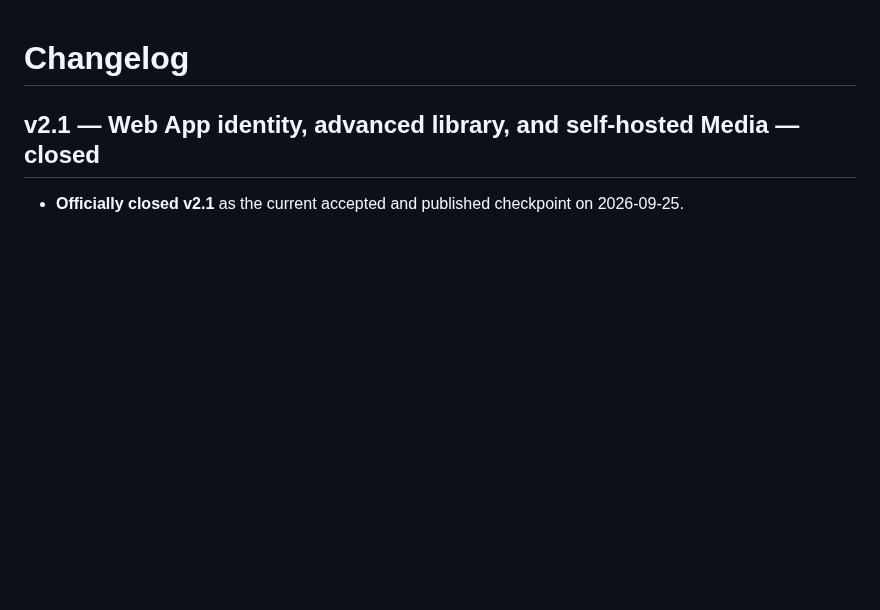
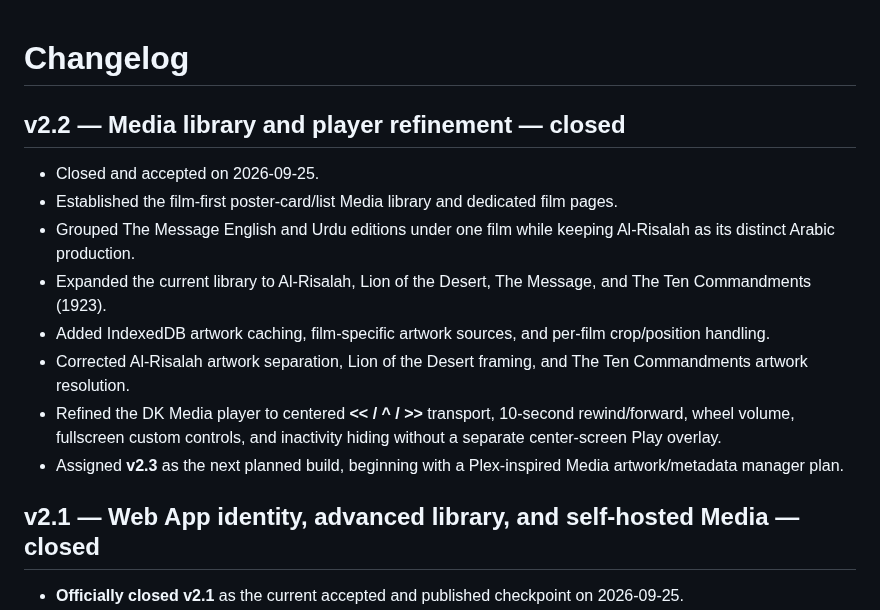
Before and after one commit to dereksparks1982/Hanafi-Islam-Learning-Deck, a Markdown page: docs/changelog.md, the part around the change. Drawn GitHub-style; blank space fills up the shorter version.

Commit message:
Record v2.2 closeout and v2.3 planning

```diff
--- a/docs/changelog.md
+++ b/docs/changelog.md
@@ -1,4 +1,16 @@
 # Changelog
+
+## v2.2 — Media library and player refinement — closed
+
+- Closed and accepted on 2026-09-25.
+- Established the film-first poster-card/list Media library and dedicated film pages.
+- Grouped The Message English and Urdu editions under one film while keeping Al-Risalah as its distinct Arabic production.
+- Expanded the current library to Al-Risalah, Lion of the Desert, The Message, and The Ten Commandments (1923).
+- Added IndexedDB artwork caching, film-specific artwork sources, and per-film crop/position handling.
+- Corrected Al-Risalah artwork separation, Lion of the Desert framing, and The Ten Commandments artwork resolution.
+- Refined the DK Media player to centered **<< / ^ / >>** transport, 10-second rewind/forward, wheel volume, fullscreen custom controls, and inactivity hiding without a separate center-screen Play overlay.
+- Assigned **v2.3** as the next planned build, beginning with a Plex-inspired Media artwork/metadata manager plan.
+
 
 ## v2.1 — Web App identity, advanced library, and self-hosted Media — closed
 
```
